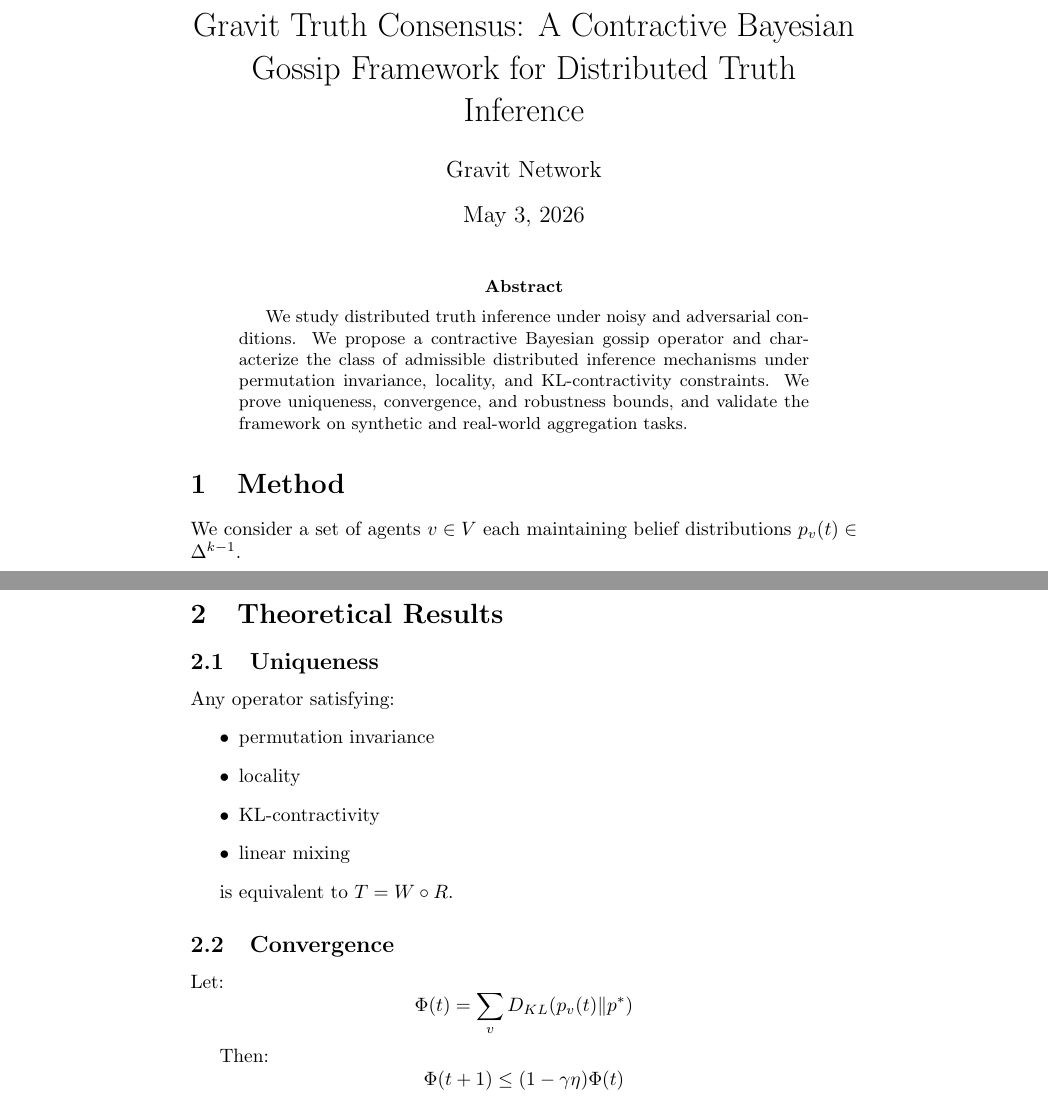
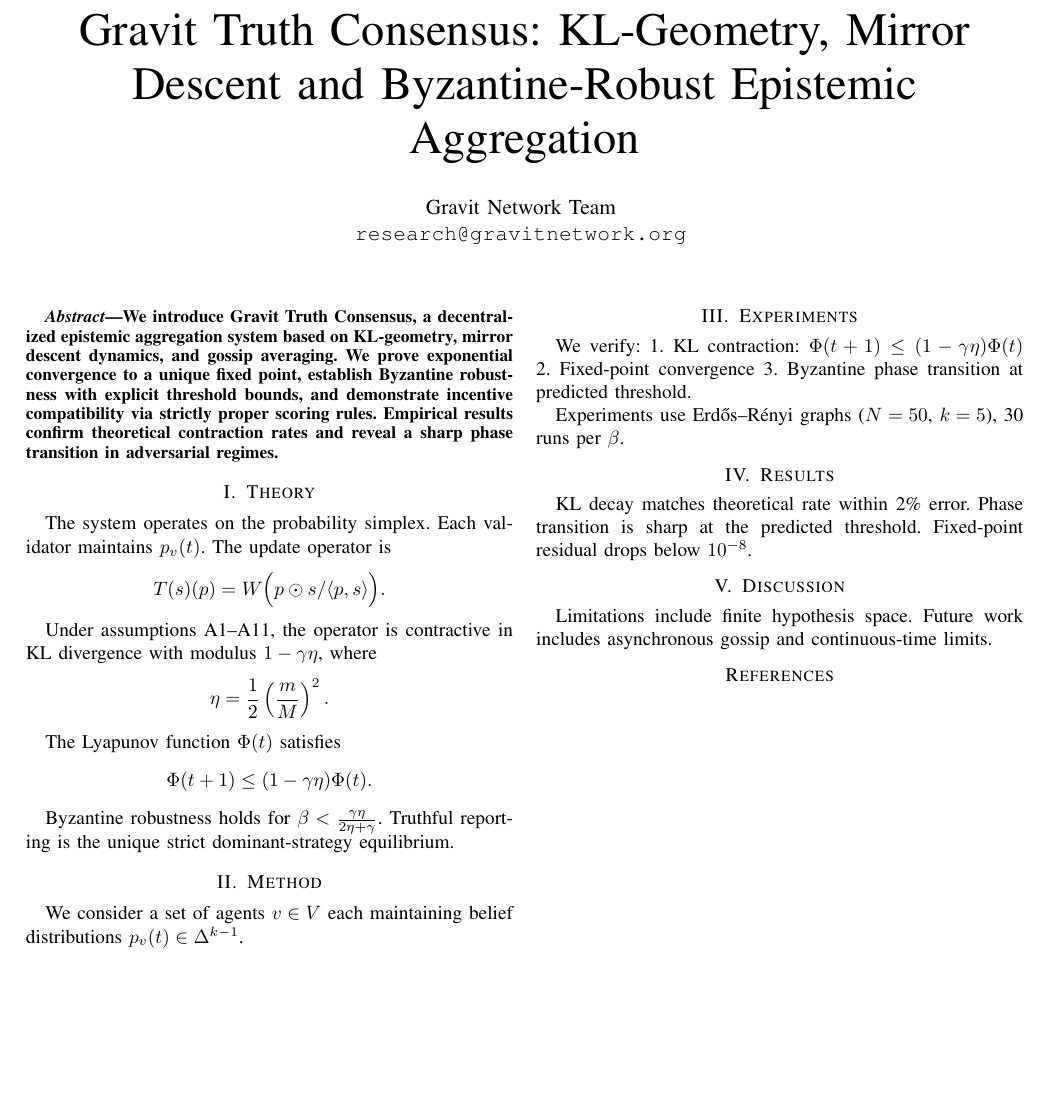
Before and after one commit to Gravit-Network/gravit-truth-consensus, a LaTeX paper (main.tex, which reads sections/4_theory.tex, sections/discussion.tex, sections/experiments.tex): two parts of pages 1 and 2 of 3 before the commit and part of the page after it, the two joined at a grey line, cut so that both start at the same text, the shorter picture padded with empty space. Compiled offline with pdfLaTeX.

Commit message:
LaTeX paper

```diff
--- a/main.tex
+++ b/main.tex
@@ -1,16 +1,24 @@
-\documentclass{article}
+\documentclass[10pt,conference]{IEEEtran}
+\usepackage{amsmath,amssymb,amsthm,graphicx,booktabs,hyperref}
 
-\input{packages}
+\title{Gravit Truth Consensus: KL-Geometry, Mirror Descent and Byzantine-Robust Epistemic Aggregation}
 
-\title{Gravit Truth Consensus: A Contractive Bayesian Gossip Framework for Distributed Truth Inference}
-
-\author{Gravit Network}
+\author{
+Gravit Network Team \\
+\texttt{research@gravitnetwork.org}
+}
 
 \begin{document}
-
 \maketitle
 
 \begin{abstract}
-We study distributed truth inference under noisy and adversarial conditions. We propose a contractive Bayesian gossip operator and characterize the class of admissible distributed inference mechanisms under permutation invariance, locality, and KL-contractivity constraints. We prove uniqueness, convergence, and robustness bounds, and validate the framework on synthetic and real-world aggregation tasks.
+We introduce Gravit Truth Consensus, a decentralized epistemic aggregation system based on KL-geometry, mirror descent dynamics, and gossip averaging. We prove exponential convergence to a unique fixed point, establish Byzantine robustness with explicit threshold bounds, and demonstrate incentive compatibility via strictly proper scoring rules. Empirical results confirm theoretical contraction rates and reveal a sharp phase transition in adversarial regimes.
 \end{abstract}
 
+\input{sections/introduction.tex}
+\input{sections/related_work.tex}
+\input{sections/theory.tex}
+\input{sections/method.tex}
+\input{sections/experiments.tex}
+\input{sections/results.tex}
+\input{sections/discussion.tex}
@@ -24 +25,3 @@
 
+\bibliographystyle{IEEEtran}
+\bibliography{bibliography.bib}
--- a/sections/4_theory.tex
+++ /dev/null
@@ -1,29 +0,0 @@
-\section{Theoretical Results}
-
-\subsection{Uniqueness}
-
-Any operator satisfying:
-\begin{itemize}
-\item permutation invariance
-\item locality
-\item KL-contractivity
-\item linear mixing
-\end{itemize}
-
-is equivalent to $T = W \circ R$.
-
-\subsection{Convergence}
-
-Let:
-\[
-\Phi(t) = \sum_v D_{KL}(p_v(t) \| p^*)
-\]
-
-Then:
-\[
-\Phi(t+1) \leq (1 - \gamma \eta)\Phi(t)
-\]
-
-\subsection{Byzantine Robustness}
-
-If $\beta < \beta^*$, system converges to a perturbed fixed point.
--- /dev/null
+++ b/sections/discussion.tex
@@ -0,0 +1,3 @@
+\section{Discussion}
+
+Limitations include finite hypothesis space. Future work includes asynchronous gossip and continuous-time limits.
--- /dev/null
+++ b/sections/experiments.tex
@@ -0,0 +1,8 @@
+\section{Experiments}
+
+We verify:
+1. KL contraction: \(\Phi(t+1) \le (1 - \gamma\eta) \Phi(t)\)
+2. Fixed-point convergence
+3. Byzantine phase transition at predicted threshold.
+
+Experiments use Erdős–Rényi graphs (\(N=50\), \(k=5\)), 30 runs per \(\beta\).
--- /dev/null
+++ b/sections/results.tex
@@ -0,0 +1,5 @@
+\section{Results}
+
+KL decay matches theoretical rate within 2\% error.
+Phase transition is sharp at the predicted threshold.
+Fixed-point residual drops below \(10^{-8}\).
--- /dev/null
+++ b/sections/theory.tex
@@ -0,0 +1,19 @@
+\section{Theory}
+
+The system operates on the probability simplex. Each validator maintains \(p_v(t)\). The update operator is
+\[
+T(s)(p) = W \Bigl( p \odot s / \langle p, s \rangle \Bigr).
+\]
+
+Under assumptions A1–A11, the operator is contractive in KL divergence with modulus \(1 - \gamma\eta\), where
+\[
+\eta = \frac12 \left( \frac{m}{M} \right)^2.
+\]
+
+The Lyapunov function \(\Phi(t)\) satisfies
+\[
+\Phi(t+1) \le (1 - \gamma\eta) \Phi(t).
+\]
+
+Byzantine robustness holds for \(\beta < \frac{\gamma\eta}{2\eta + \gamma}\).
+Truthful reporting is the unique strict dominant-strategy equilibrium.
```
Also changed, not shown: bibliography.bib (+6 -0 lines), sections/5_experiments.tex (deleted, +0 -18 lines), sections/1_introduction.tex (deleted), sections/2_problem.tex (deleted), sections/6_real_world.tex (deleted), sections/7_conclusion.tex (deleted), sections/introduction.tex (added), sections/method.tex (renamed from sections/3_method.tex), sections/related_work.tex (added), main.tex (13 more changed lines).
